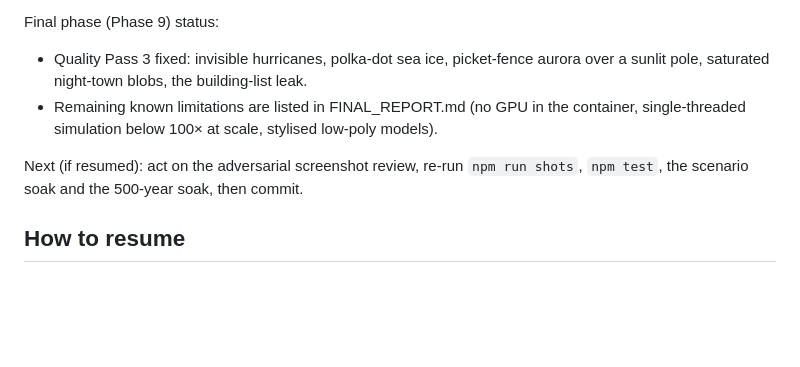
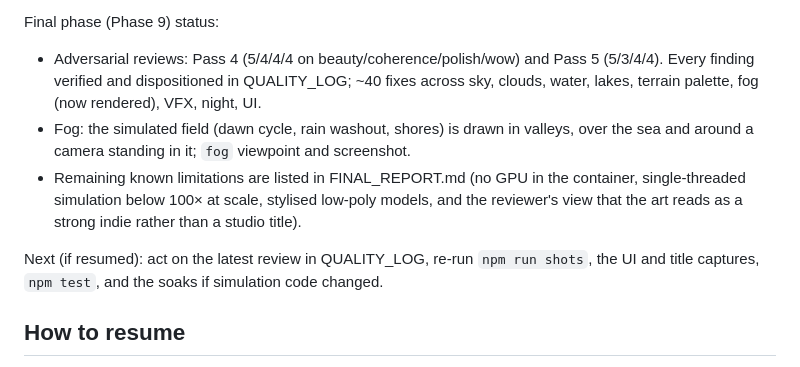
Before and after one commit to arshmanrashid18-commits/Random-claude-session, a Markdown page: PROGRESS.md, the part around the change. Drawn GitHub-style; blank space fills up the shorter version.

Commit message:
PROGRESS: pass 4-5 status
Co-Authored-By: Claude Opus 5.5 <noreply@anthropic.com>
Claude-Session: https://claude.ai/code/session_01P1K7jeGpkvrVy88twc6oDA

```diff
--- a/PROGRESS.md
+++ b/PROGRESS.md
@@ -30,13 +30,17 @@ Working and verified (tests, screenshots or measurements):
   proudest, limitations, next five), QUALITY_LOG passes 0.1–3 and the delight list.
 
 Final phase (Phase 9) status:
-* Quality Pass 3 fixed: invisible hurricanes, polka-dot sea ice, picket-fence aurora
-  over a sunlit pole, saturated night-town blobs, the building-list leak.
+* Adversarial reviews: Pass 4 (5/4/4/4 on beauty/coherence/polish/wow) and Pass 5
+  (5/3/4/4). Every finding verified and dispositioned in QUALITY_LOG; ~40 fixes across
+  sky, clouds, water, lakes, terrain palette, fog (now rendered), VFX, night, UI.
+* Fog: the simulated field (dawn cycle, rain washout, shores) is drawn in valleys, over
+  the sea and around a camera standing in it; `fog` viewpoint and screenshot.
 * Remaining known limitations are listed in FINAL_REPORT.md (no GPU in the container,
-  single-threaded simulation below 100× at scale, stylised low-poly models).
+  single-threaded simulation below 100× at scale, stylised low-poly models, and the
+  reviewer's view that the art reads as a strong indie rather than a studio title).
 
-Next (if resumed): act on the adversarial screenshot review, re-run `npm run shots`,
-`npm test`, the scenario soak and the 500-year soak, then commit.
+Next (if resumed): act on the latest review in QUALITY_LOG, re-run `npm run shots`,
+the UI and title captures, `npm test`, and the soaks if simulation code changed.
 
 ## How to resume
 
```
